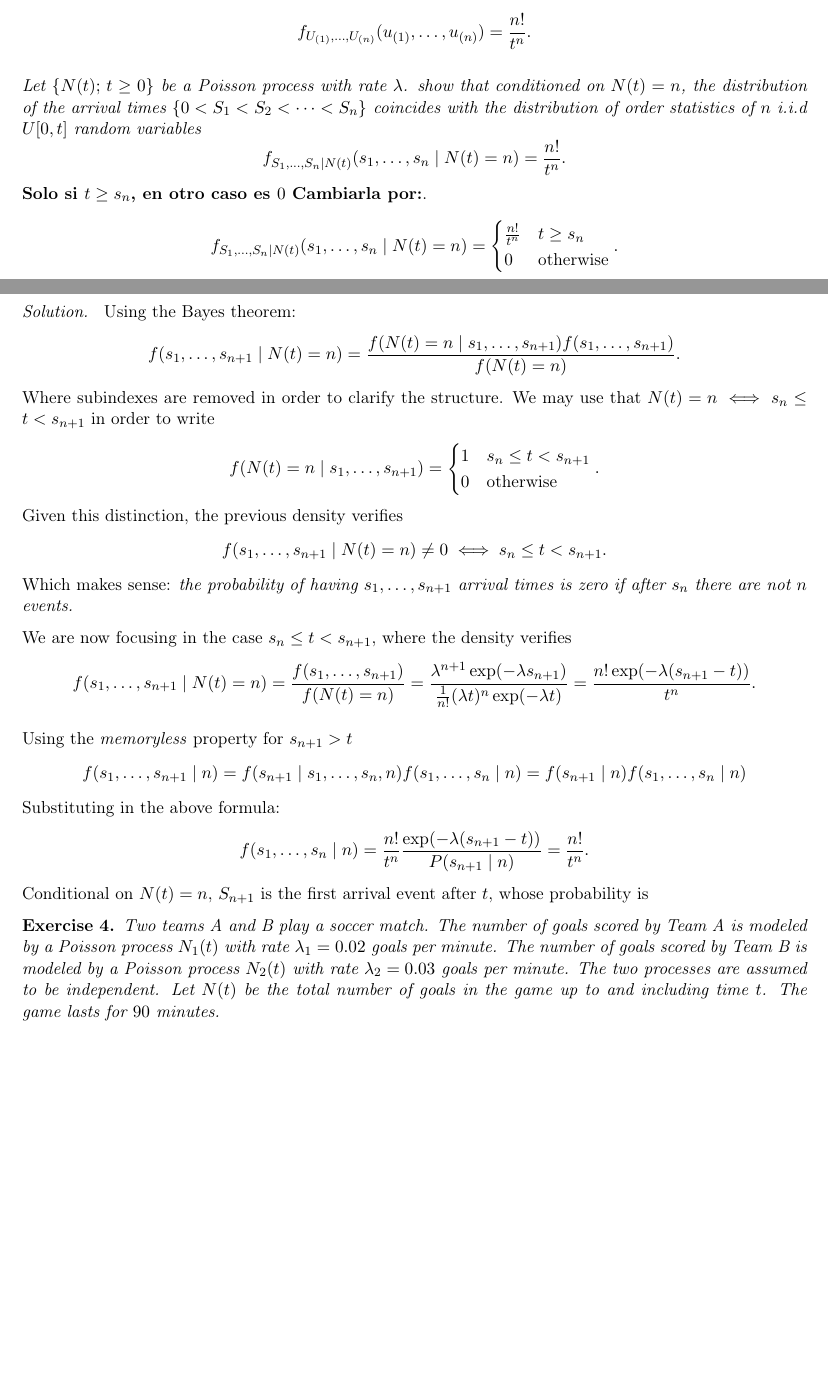
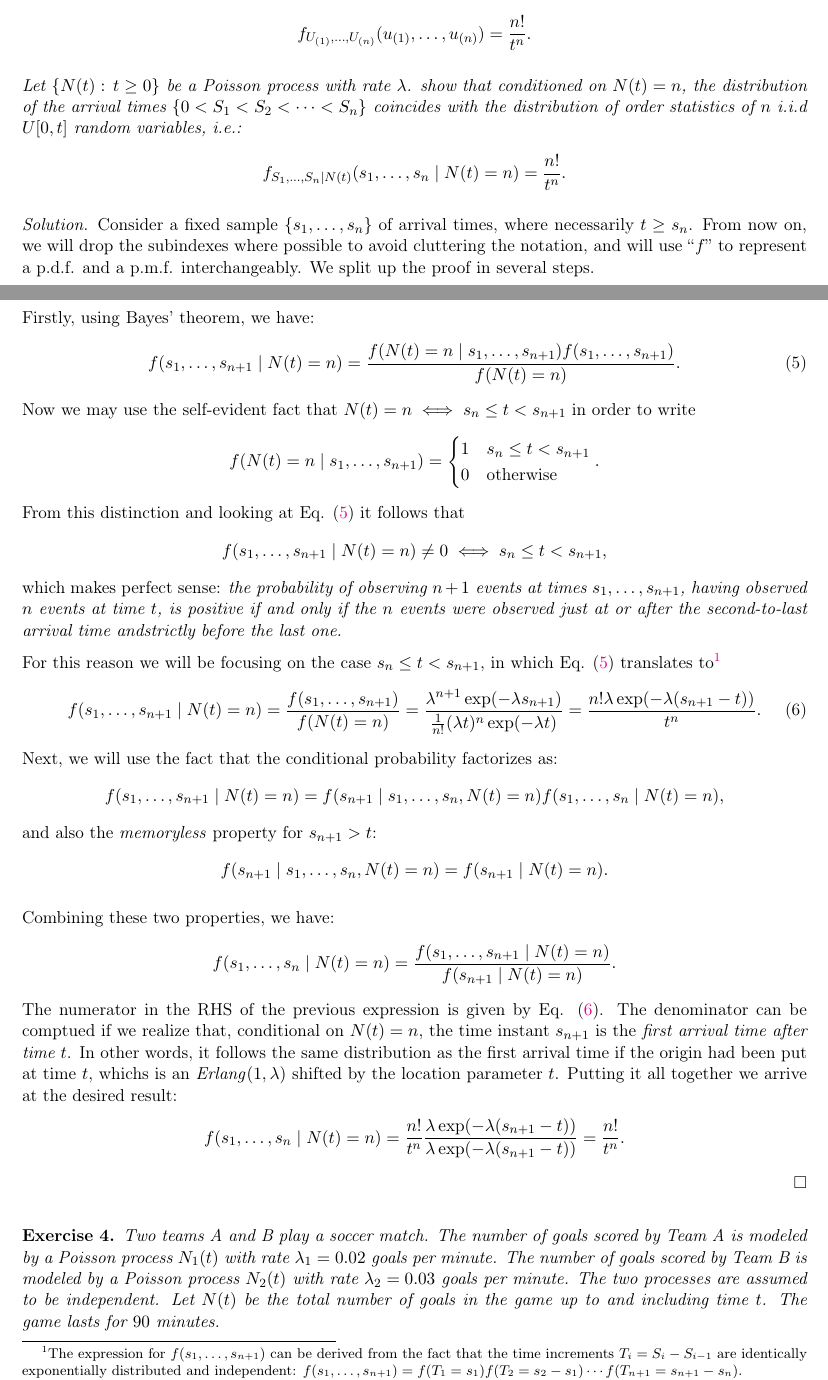
Before and after one commit to Ludvins/MCD_Practicas_PE, a LaTeX document (main.tex, which reads tex/3.tex): two parts of pages 4 and 5 of 6, joined at a grey line, cut so that both start at the same text, the shorter picture padded with empty space. Compiled offline with pdfLaTeX.

Commit message:
Finish ex 3

```diff
--- a/tex/3.tex
+++ b/tex/3.tex
@@ -4,39 +4,47 @@
   f_{U_{(1)},\dots,U_{(n)}}(u_{(1)},\dots,u_{(n)}) = \frac{n!}{t^{n}}.
 \]
 
-\emph{Let \( \{N(t); \, t \geq 0\} \) be a Poisson process with rate \( \lambda \). show that conditioned on \( N(t) = n \), the distribution of the arrival times \( \{0 < S_{1} < S_{2} < \dots < S_{n}\} \) coincides with the distribution of order statistics of \( n \) i.i.d \( U[0, t] \) random variables}
+\emph{Let \( \{N(t): \, t \geq 0\} \) be a Poisson process with rate \( \lambda \). show that conditioned on \( N(t) = n \), the distribution of the arrival times \( \{0 < S_{1} < S_{2} < \dots < S_{n}\} \) coincides with the distribution of order statistics of \( n \) i.i.d \( U[0, t] \) random variables, i.e.:}
 \[
   f_{S_{1},\dots,S_{n} \mid N(t)}(s_{1},\dots, s_{n} \mid N(t) = n) = \frac{n!}{t^{n}}.
 \]
-\textbf{Solo si \( t \geq s_{n} \), en otro caso es \( 0 \) Cambiarla por:}.
-\[
-  f_{S_{1},\dots,S_{n} \mid N(t)}(s_{1},\dots, s_{n} \mid N(t) = n) = \begin{cases} \frac{n!}{t^{n}} &t \geq s_{n}\\ 0 &\text{otherwise} \end{cases}.
-\]
-\emph{Solution. } Using the Bayes theorem:
-\[
+
+\emph{Solution.} Consider a fixed sample $\{s_1, \dots, s_n\}$ of arrival times, where necessarily $t\geq s_n$. From now on, we will drop the subindexes where possible to avoid cluttering the notation, and will use ``$f$'' to represent a p.d.f. and a p.m.f. interchangeably. We split up the proof in several steps.
+
+Firstly, using Bayes' theorem, we have:
+\begin{equation}
+  \label{eq:bayes}
   f(s_{1},\dots, s_{n+1} \mid N(t) = n) = \frac{ f(N(t) = n \mid s_{1},\dots, s_{n+1}) f(s_{1},\dots, s_{n+1})  }{ f(N(t) = n)  }.
-\]
-Where subindexes are removed in order to clarify the structure. We may use that \( N(t) = n \iff s_{n} \leq t < s_{n+1} \) in order to write
+\end{equation}
+Now we may use the self-evident fact that \( N(t) = n \iff s_{n} \leq t < s_{n+1} \) in order to write
 \[
   f(N(t) = n \mid s_{1},\dots, s_{n+1}) = \begin{cases} 1 & s_{n} \leq t < s_{n+1}\\ 0 &\text{otherwise} \end{cases}.
 \]
-Given this distinction, the previous density verifies
+From this distinction and looking at Eq. \eqref{eq:bayes} it follows that
 \[
-   f(s_{1},\dots,s_{n+1} \mid N(t) = n) \neq 0 \iff s_{n} \leq t < s_{n+1}.
+   f(s_{1},\dots,s_{n+1} \mid N(t) = n) \neq 0 \iff s_{n} \leq t < s_{n+1},
  \]
- Which makes sense: \emph{the probability of having \( s_{1},\dots,s_{n+1} \) arrival times is zero if after \( s_{n} \) there are not \( n \) events.}
+ which makes perfect sense: \emph{the probability of observing $n+1$ events at times $s_1, \dots, s_{n+1}$, having observed $n$ events at time $t$, is positive if and only if the $n$ events were observed just at or after the second-to-last arrival time andstrictly before the last one.}
 
- We are now focusing in the case \( s_{n} \leq t < s_{n+1} \), where the density verifies
- \[
-    f(s_{1},\dots, s_{n+1} \mid N(t) = n) = \frac{ f(s_{1},\dots, s_{n+1})  }{ f(N(t) = n)  } = \frac{\lambda ^{n+1} \exp(-\lambda s_{n+1})}{\frac{1}{n!} (\lambda t)^{n} \exp (- \lambda t)} = \frac{n! \exp(-\lambda (s_{n+1}-t))}{t^{n}}.
- \]
+For this reason we will be focusing on the case \(s_{n} \leq t < s_{n+1} \), in which Eq. \eqref{eq:bayes} translates to\footnote{The expression for $f(s_1,\dots,s_{n+1})$ can be derived from the fact that the time increments $T_i=S_{i}-S_{i-1}$ are identically exponentially distributed and independent: $f(s_1,\dots,s_{n+1})=f(T_1=s_1)f(T_2=s_2-s_1)\cdots f(T_{n+1}=s_{n+1}-s_n)$.}
+ \begin{equation}
+   \label{eq:aux3}
+    f(s_{1},\dots, s_{n+1} \mid N(t) = n) = \frac{ f(s_{1},\dots, s_{n+1})  }{ f(N(t) = n)  } = \dfrac{\lambda ^{n+1} \exp(-\lambda s_{n+1})}{\frac{1}{n!} (\lambda t)^{n} \exp (- \lambda t)} = \frac{n! \lambda \exp(-\lambda (s_{n+1}-t))}{t^{n}}.
+ \end{equation}
+Next, we will use the fact that the conditional probability factorizes as:
+\[
+  f(s_{1},\dots,s_{n+1} \mid N(t)=n) = f(s_{n+1} \mid s_{1},\dots, s_{n}, N(t)=n)f(s_{1},\dots,s_{n}\mid N(t)=n),
+\]
+and also the \emph{memoryless} property for \( s_{n+1} > t \):
+\[
+  f(s_{n+1} \mid s_{1},\dots, s_{n}, N(t)=n) = f(s_{n+1} \mid N(t)=n).
+\]
 
-Using the \emph{memoryless} property for \( s_{n+1} > t \)
+Combining these two properties, we have:
 \[
-  f(s_{1},\dots,s_{n+1} \mid n) = f(s_{n+1} \mid s_{1},\dots, s_{n}, n)f(s_{1},\dots,s_{n}\mid n) = f(s_{n+1} \mid n)f(s_{1},\dots,s_{n}\mid n)
+f(s_1,\dots, s_n \mid N(t)=n) = \frac{f(s_1,\dots, s_{n+1} \mid N(t)=n)}{f(s_{n+1}\mid N(t)=n)}.
 \]
-Substituting in the above formula:
+The numerator in the RHS of the previous expression is given by Eq. \eqref{eq:aux3}}. The denominator can be comptued if we realize that, conditional on $N(t)=n$, the time instant $s_{n+1}$ is the \textit{first arrival time after time $t$}. In other words, it follows the same distribution as the first arrival time if the origin had been put at time $t$, whichs is an \textit{Erlang}$(1,\lambda)$ shifted by the location parameter $t$. Putting it all together we arrive at the desired result:
 \[
-  f(s_{1},\dots,s_{n}\mid n) = \frac{n!}{t^{n}} \frac{\exp(-\lambda (s_{n+1}-t))}{P(s_{n+1} \mid n) } = \frac{n!}{t^{n}}.
-\]
-Conditional on \( N(t) = n \), \( S_{n+1} \) is the first arrival event after \( t \), whose probability is
+  f(s_{1},\dots,s_{n}\mid N(t)=n) = \frac{n!}{t^{n}} \frac{\lambda\exp(-\lambda (s_{n+1}-t))}{\lambda\exp(-\lambda (s_{n+1}-t))} = \frac{n!}{t^{n}}.
+\]\hfill $\square$\\
```
Also changed, not shown: tex/1.tex (+1 -1 lines), tex/2.tex (+1 -1 lines), main.pdf, tex/3.tex (2 more changed lines).
